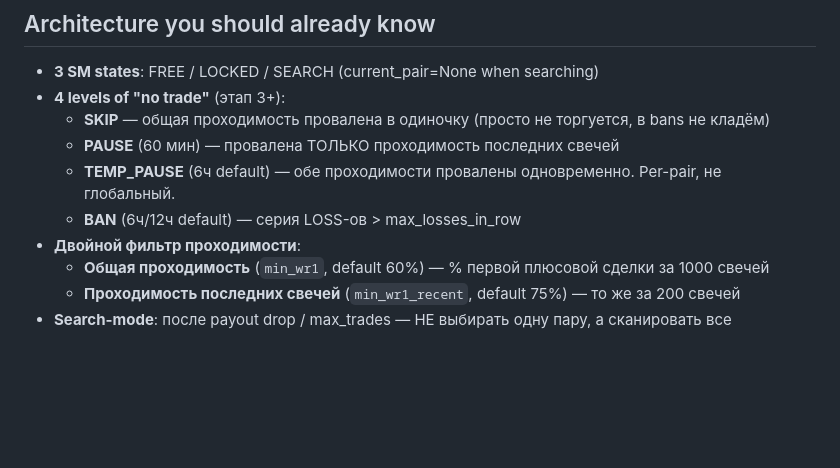
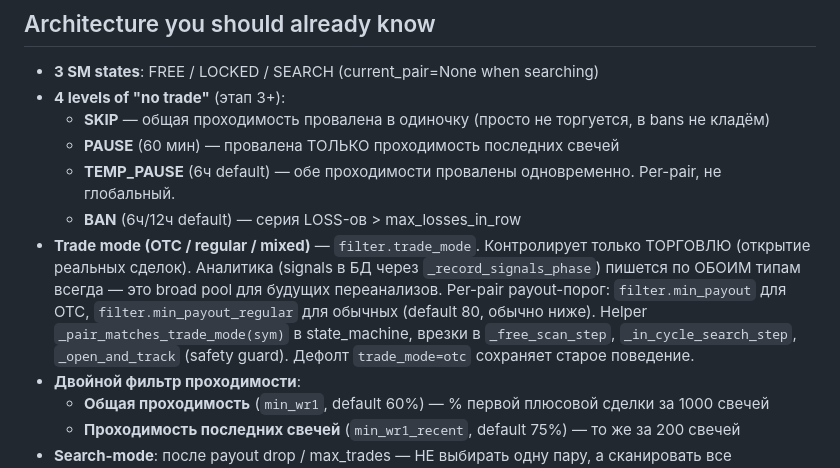
Before and after one commit to andreonberegnoy/PO-Sig-BOT-2026, a Markdown page: CLAUDE.md, the part around the change. Drawn GitHub-style; blank space fills up the shorter version.

```diff
--- a/CLAUDE.md
+++ b/CLAUDE.md
@@ -127,6 +127,14 @@ after every pull (config.yaml in repo has mode=paper as the safe default).
   - **PAUSE** (60 мин) — провалена ТОЛЬКО проходимость последних свечей
   - **TEMP_PAUSE** (6ч default) — обе проходимости провалены одновременно. Per-pair, не глобальный.
   - **BAN** (6ч/12ч default) — серия LOSS-ов > max_losses_in_row
+- **Trade mode (OTC / regular / mixed)** — `filter.trade_mode`. Контролирует
+  только ТОРГОВЛЮ (открытие реальных сделок). Аналитика (signals в БД через
+  `_record_signals_phase`) пишется по ОБОИМ типам всегда — это broad pool для
+  будущих переанализов. Per-pair payout-порог: `filter.min_payout` для OTC,
+  `filter.min_payout_regular` для обычных (default 80, обычно ниже).
+  Helper `_pair_matches_trade_mode(sym)` в state_machine, врезки в
+  `_free_scan_step`, `_in_cycle_search_step`, `_open_and_track` (safety guard).
+  Дефолт `trade_mode=otc` сохраняет старое поведение.
 - **Двойной фильтр проходимости**:
   - **Общая проходимость** (`min_wr1`, default 60%) — % первой плюсовой сделки за 1000 свечей
   - **Проходимость последних свечей** (`min_wr1_recent`, default 75%) — то же за 200 свечей
```
Also changed, not shown: REFACTOR_PLAN.md (+16 -0 lines).
